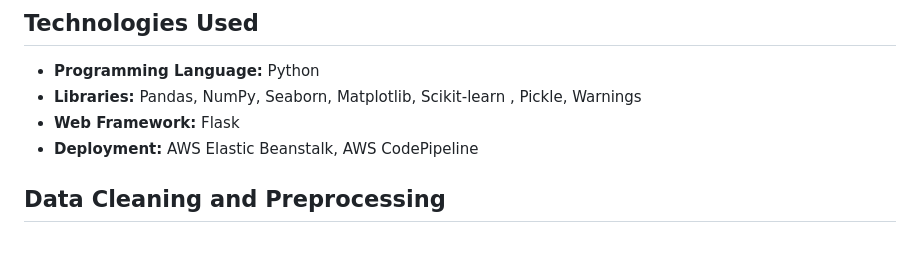
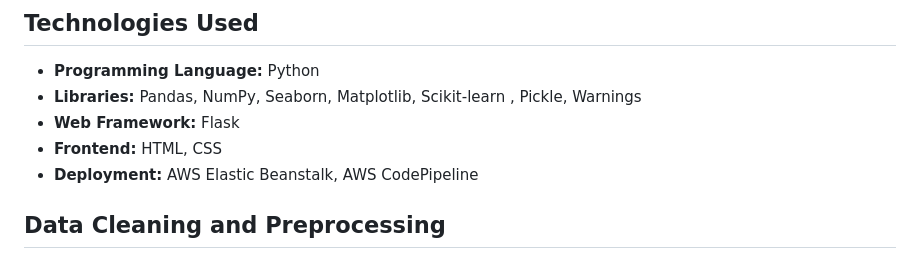
Before and after one commit to sai-manas/FWI_Predictor_ML, a Markdown page: README.md, the part around the change. Drawn GitHub-style.

```diff
--- a/README.md
+++ b/README.md
@@ -24,6 +24,7 @@ https://github.com/sai-manas/FWI_Predictor_ML/assets/106865226/13fbea64-b82c-47c
 - **Programming Language:** Python
 - **Libraries:** Pandas, NumPy, Seaborn, Matplotlib, Scikit-learn , Pickle, Warnings
 - **Web Framework:** Flask
+- **Frontend:** HTML, CSS
 - **Deployment:** AWS Elastic Beanstalk, AWS CodePipeline
 
 ## Data Cleaning and Preprocessing
```
